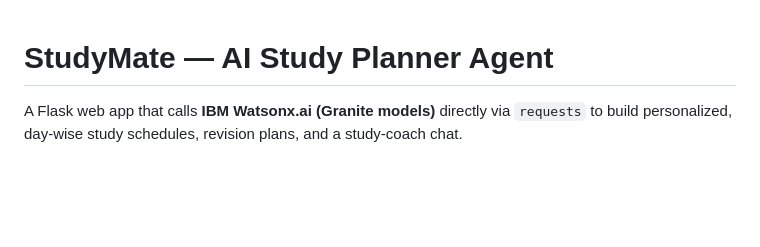
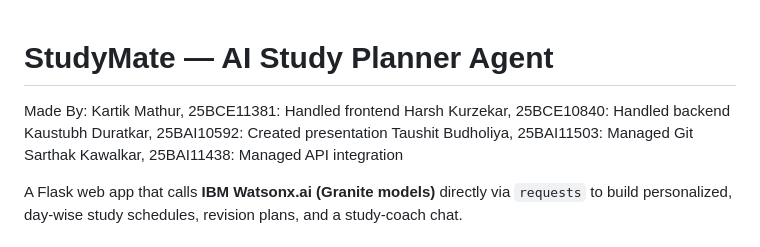
Before and after one commit to taushit-prog/Study-Mate-AI, a Markdown page: README.md, the part around the change. Rendered like a GitHub page; blank space fills up the shorter version.

```diff
--- a/README.md
+++ b/README.md
@@ -1,4 +1,11 @@
 # StudyMate — AI Study Planner Agent
+
+Made By:
+Kartik Mathur, 25BCE11381: Handled frontend
+Harsh Kurzekar, 25BCE10840: Handled backend
+Kaustubh Duratkar, 25BAI10592: Created presentation
+Taushit Budholiya, 25BAI11503: Managed Git
+Sarthak Kawalkar, 25BAI11438: Managed API integration
 
 A Flask web app that calls **IBM Watsonx.ai (Granite models)** directly via
 `requests` to build personalized, day-wise study schedules, revision plans,
```
